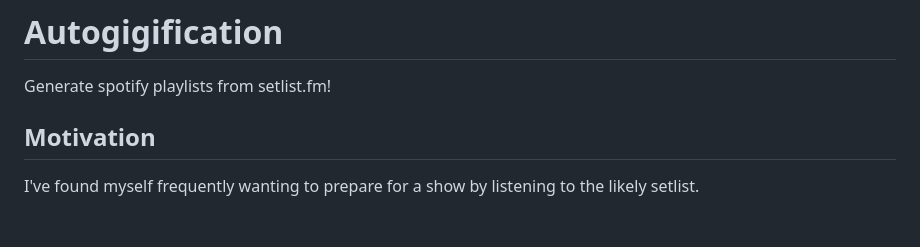
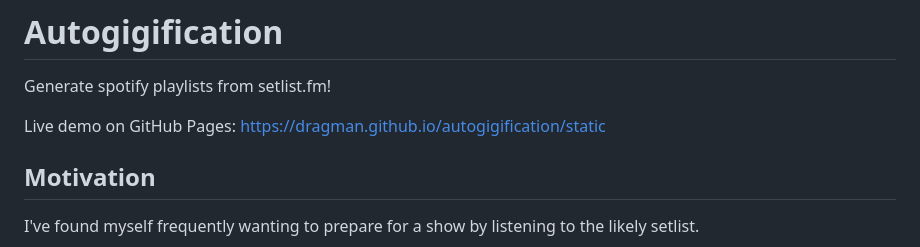
Before and after one commit to dragman/autogigification, a Markdown page: README.md, the part around the change. Drawn GitHub-style; blank space fills up the shorter version.

```diff
--- a/README.md
+++ b/README.md
@@ -1,6 +1,8 @@
 # Autogigification
 
 Generate spotify playlists from setlist.fm!
+
+Live demo on GitHub Pages: https://dragman.github.io/autogigification/static
 
 ## Motivation
 
```
